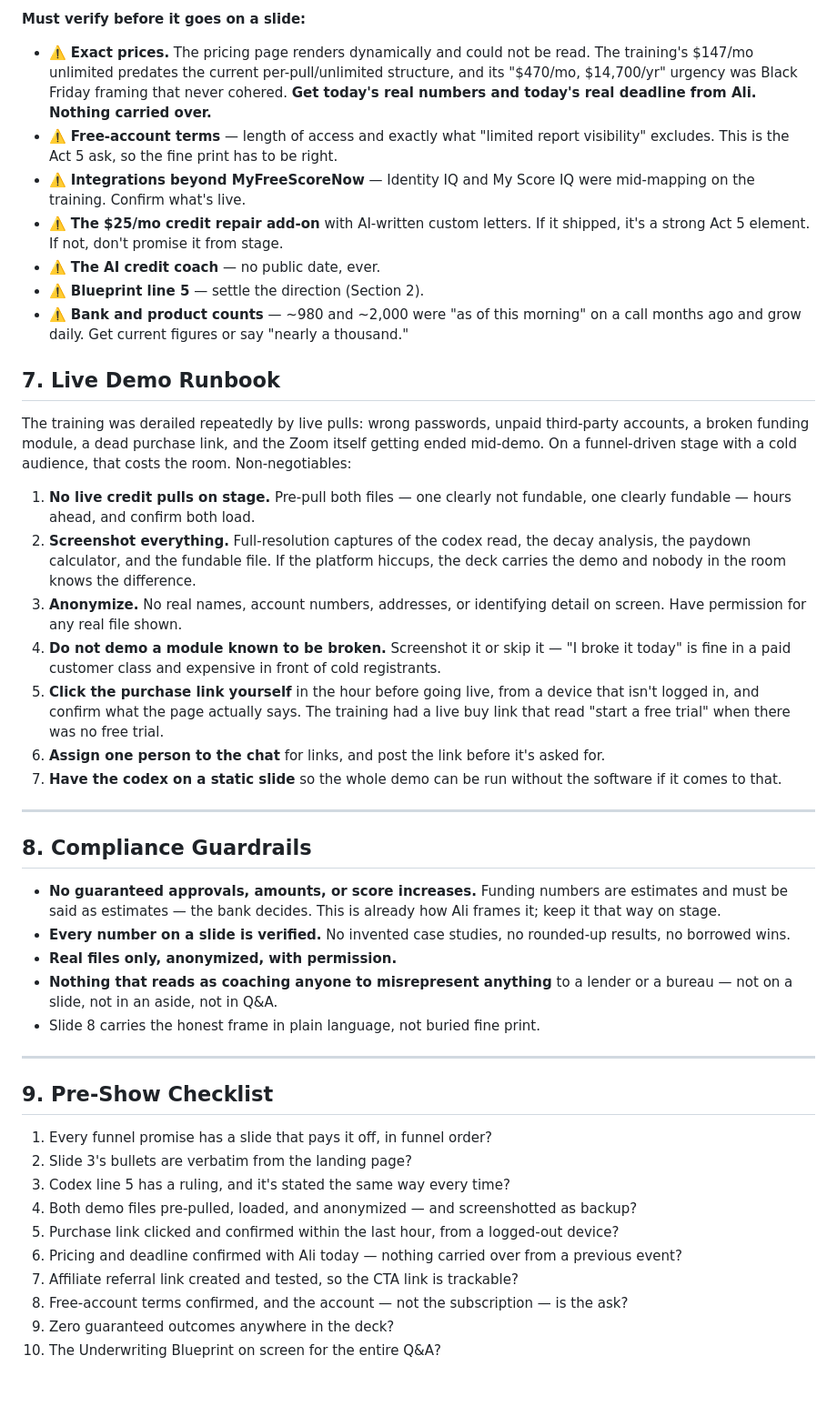
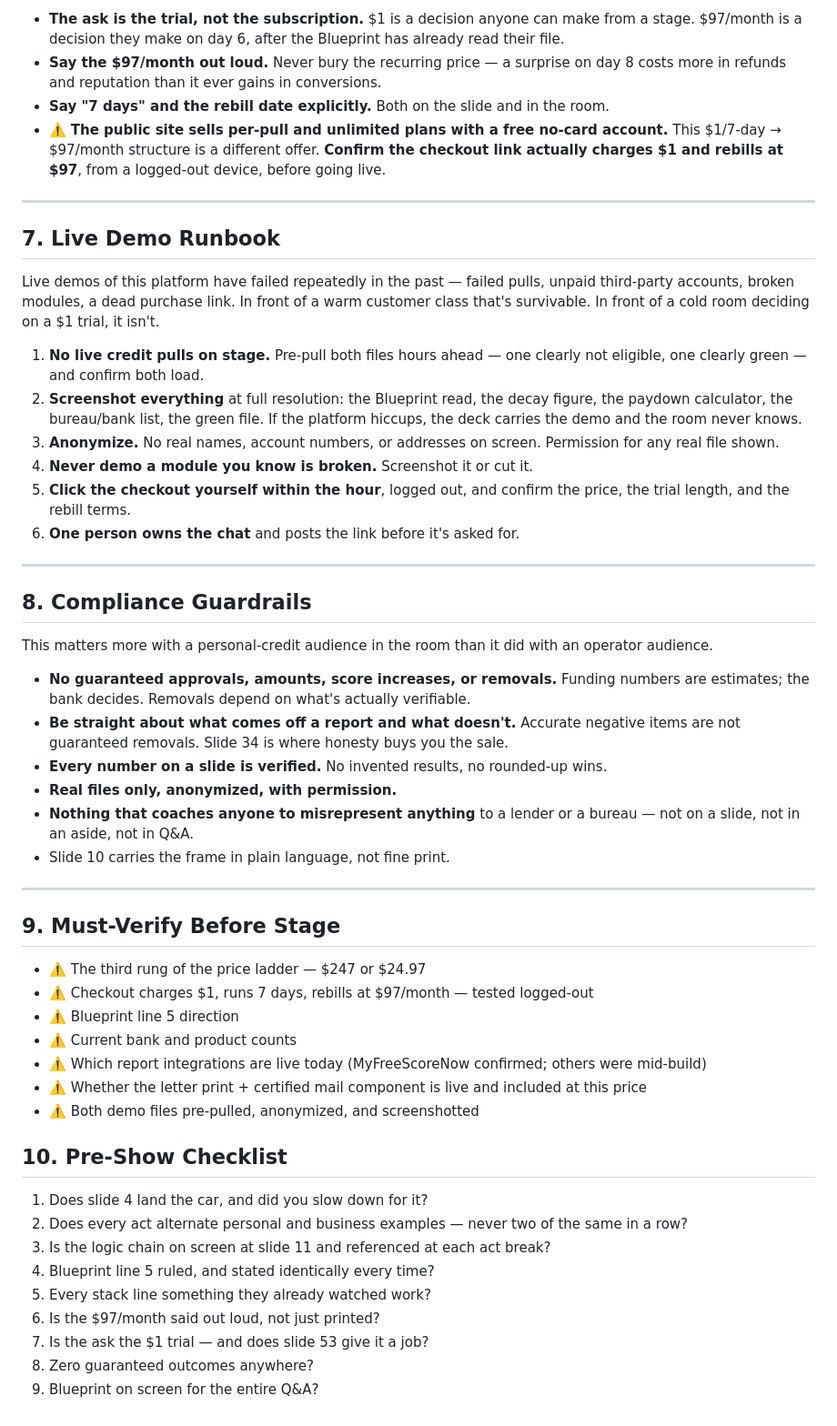
Before and after one commit to idamediagroup-lab/socialmedia, a Markdown page: score-machine-presentation.md, the part around one of its changes. Shown at 91% size. GitHub-like rendering; blank space fills up the shorter version.

```diff
--- a/score-machine-presentation.md
+++ b/score-machine-presentation.md
@@ -179,46 +197,55 @@ Confirm the intended split with the panel before building Act 5. If the registra
 
-**Must verify before it goes on a slide:**
-- ⚠️ **Exact prices.** The pricing page renders dynamically and could not be read. The training's $147/mo unlimited predates the current per-pull/unlimited structure, and its "$470/mo, $14,700/yr" urgency was Black Friday framing that never cohered. **Get today's real numbers and today's real deadline from Ali. Nothing carried over.**
-- ⚠️ **Free-account terms** — length of access and exactly what "limited report visibility" excludes. This is the Act 5 ask, so the fine print has to be right.
-- ⚠️ **Integrations beyond MyFreeScoreNow** — Identity IQ and My Score IQ were mid-mapping on the training. Confirm what's live.
-- ⚠️ **The $25/mo credit repair add-on** with AI-written custom letters. If it shipped, it's a strong Act 5 element. If not, don't promise it from stage.
-- ⚠️ **The AI credit coach** — no public date, ever.
-- ⚠️ **Blueprint line 5** — settle the direction (Section 2).
-- ⚠️ **Bank and product counts** — ~980 and ~2,000 were "as of this morning" on a call months ago and grow daily. Get current figures or say "nearly a thousand."
+- **The ask is the trial, not the subscription.** $1 is a decision anyone can make from a stage. $97/month is a decision they make on day 6, after the Blueprint has already read their file.
+- **Say the $97/month out loud.** Never bury the recurring price — a surprise on day 8 costs more in refunds and reputation than it ever gains in conversions.
+- **Say "7 days" and the rebill date explicitly.** Both on the slide and in the room.
+- ⚠️ **The public site sells per-pull and unlimited plans with a free no-card account.** This $1/7-day → $97/month structure is a different offer. **Confirm the checkout link actually charges $1 and rebills at $97**, from a logged-out device, before going live.
+
+---
 
 ## 7. Live Demo Runbook
 
-The training was derailed repeatedly by live pulls: wrong passwords, unpaid third-party accounts, a broken funding module, a dead purchase link, and the Zoom itself getting ended mid-demo. On a funnel-driven stage with a cold audience, that costs the room. Non-negotiables:
+Live demos of this platform have failed repeatedly in the past — failed pulls, unpaid third-party accounts, broken modules, a dead purchase link. In front of a warm customer class that's survivable. In front of a cold room deciding on a $1 trial, it isn't.
 
-1. **No live credit pulls on stage.** Pre-pull both files — one clearly not fundable, one clearly fundable — hours ahead, and confirm both load.
-2. **Screenshot everything.** Full-resolution captures of the codex read, the decay analysis, the paydown calculator, and the fundable file. If the platform hiccups, the deck carries the demo and nobody in the room knows the difference.
-3. **Anonymize.** No real names, account numbers, addresses, or identifying detail on screen. Have permission for any real file shown.
-4. **Do not demo a module known to be broken.** Screenshot it or skip it — "I broke it today" is fine in a paid customer class and expensive in front of cold registrants.
-5. **Click the purchase link yourself** in the hour before going live, from a device that isn't logged in, and confirm what the page actually says. The training had a live buy link that read "start a free trial" when there was no free trial.
-6. **Assign one person to the chat** for links, and post the link before it's asked for.
-7. **Have the codex on a static slide** so the whole demo can be run without the software if it comes to that.
+1. **No live credit pulls on stage.** Pre-pull both files hours ahead — one clearly not eligible, one clearly green — and confirm both load.
+2. **Screenshot everything** at full resolution: the Blueprint read, the decay figure, the paydown calculator, the bureau/bank list, the green file. If the platform hiccups, the deck carries the demo and the room never knows.
+3. **Anonymize.** No real names, account numbers, or addresses on screen. Permission for any real file shown.
+4. **Never demo a module you know is broken.** Screenshot it or cut it.
+5. **Click the checkout yourself within the hour**, logged out, and confirm the price, the trial length, and the rebill terms.
+6. **One person owns the chat** and posts the link before it's asked for.
 
 ---
 
 ## 8. Compliance Guardrails
 
-- **No guaranteed approvals, amounts, or score increases.** Funding numbers are estimates and must be said as estimates — the bank decides. This is already how Ali frames it; keep it that way on stage.
-- **Every number on a slide is verified.** No invented case studies, no rounded-up results, no borrowed wins.
+This matters more with a personal-credit audience in the room than it did with an operator audience.
+
+- **No guaranteed approvals, amounts, score increases, or removals.** Funding numbers are estimates; the bank decides. Removals depend on what's actually verifiable.
+- **Be straight about what comes off a report and what doesn't.** Accurate negative items are not guaranteed removals. Slide 34 is where honesty buys you the sale.
+- **Every number on a slide is verified.** No invented results, no rounded-up wins.
 - **Real files only, anonymized, with permission.**
-- **Nothing that reads as coaching anyone to misrepresent anything** to a lender or a bureau — not on a slide, not in an aside, not in Q&A.
-- Slide 8 carries the honest frame in plain language, not buried fine print.
+- **Nothing that coaches anyone to misrepresent anything** to a lender or a bureau — not on a slide, not in an aside, not in Q&A.
+- Slide 10 carries the frame in plain language, not fine print.
 
 ---
 
-## 9. Pre-Show Checklist
+## 9. Must-Verify Before Stage
 
-1. Every funnel promise has a slide that pays it off, in funnel order?
-2. Slide 3's bullets are verbatim from the landing page?
-3. Codex line 5 has a ruling, and it's stated the same way every time?
-4. Both demo files pre-pulled, loaded, and anonymized — and screenshotted as backup?
-5. Purchase link clicked and confirmed within the last hour, from a logged-out device?
-6. Pricing and deadline confirmed with Ali today — nothing carried over from a previous event?
-7. Affiliate referral link created and tested, so the CTA link is trackable?
-8. Free-account terms confirmed, and the account — not the subscription — is the ask?
-9. Zero guaranteed outcomes anywhere in the deck?
-10. The Underwriting Blueprint on screen for the entire Q&A?
+- ⚠️ The third rung of the price ladder — $247 or $24.97
+- ⚠️ Checkout charges $1, runs 7 days, rebills at $97/month — tested logged-out
+- ⚠️ Blueprint line 5 direction
+- ⚠️ Current bank and product counts
+- ⚠️ Which report integrations are live today (MyFreeScoreNow confirmed; others were mid-build)
+- ⚠️ Whether the letter print + certified mail component is live and included at this price
+- ⚠️ Both demo files pre-pulled, anonymized, and screenshotted
+
+## 10. Pre-Show Checklist
+
+1. Does slide 4 land the car, and did you slow down for it?
+2. Does every act alternate personal and business examples — never two of the same in a row?
+3. Is the logic chain on screen at slide 11 and referenced at each act break?
+4. Blueprint line 5 ruled, and stated identically every time?
+5. Every stack line something they already watched work?
+6. Is the $97/month said out loud, not just printed?
+7. Is the ask the $1 trial — and does slide 53 give it a job?
+8. Zero guaranteed outcomes anywhere?
+9. Blueprint on screen for the entire Q&A?
```
Also changed, not shown: other parts of score-machine-presentation.md (+125 -107 lines).
